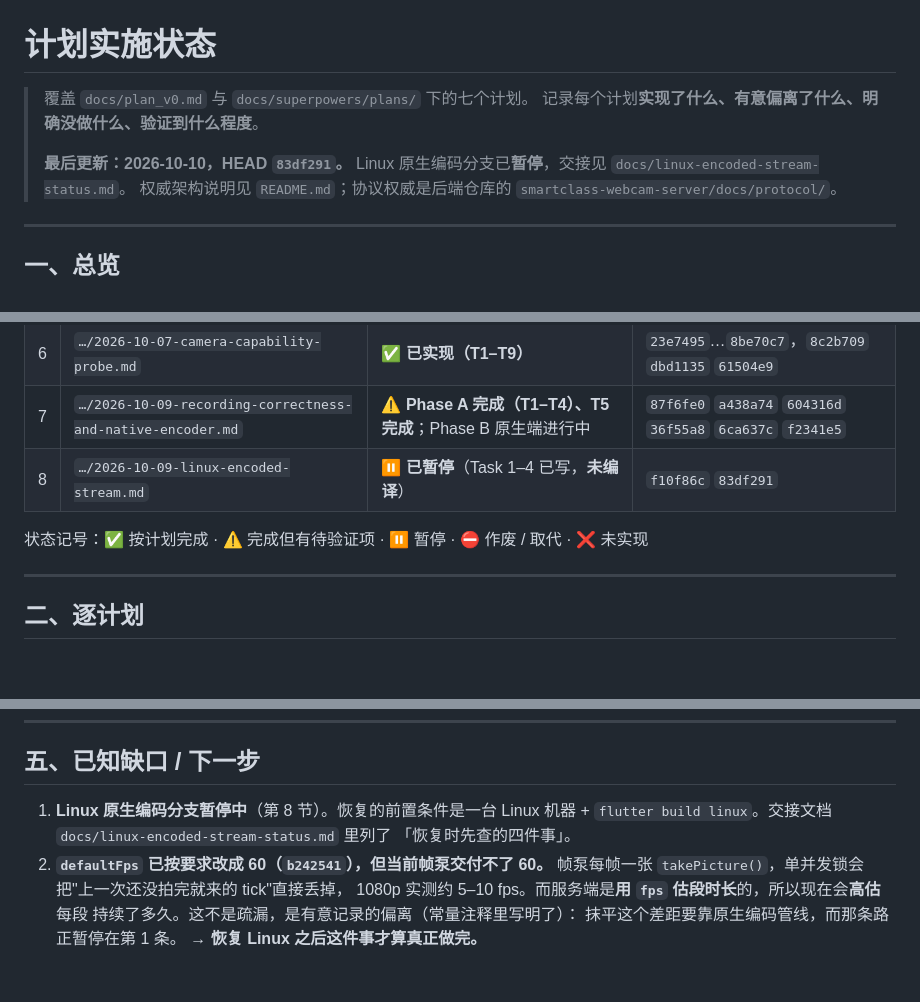
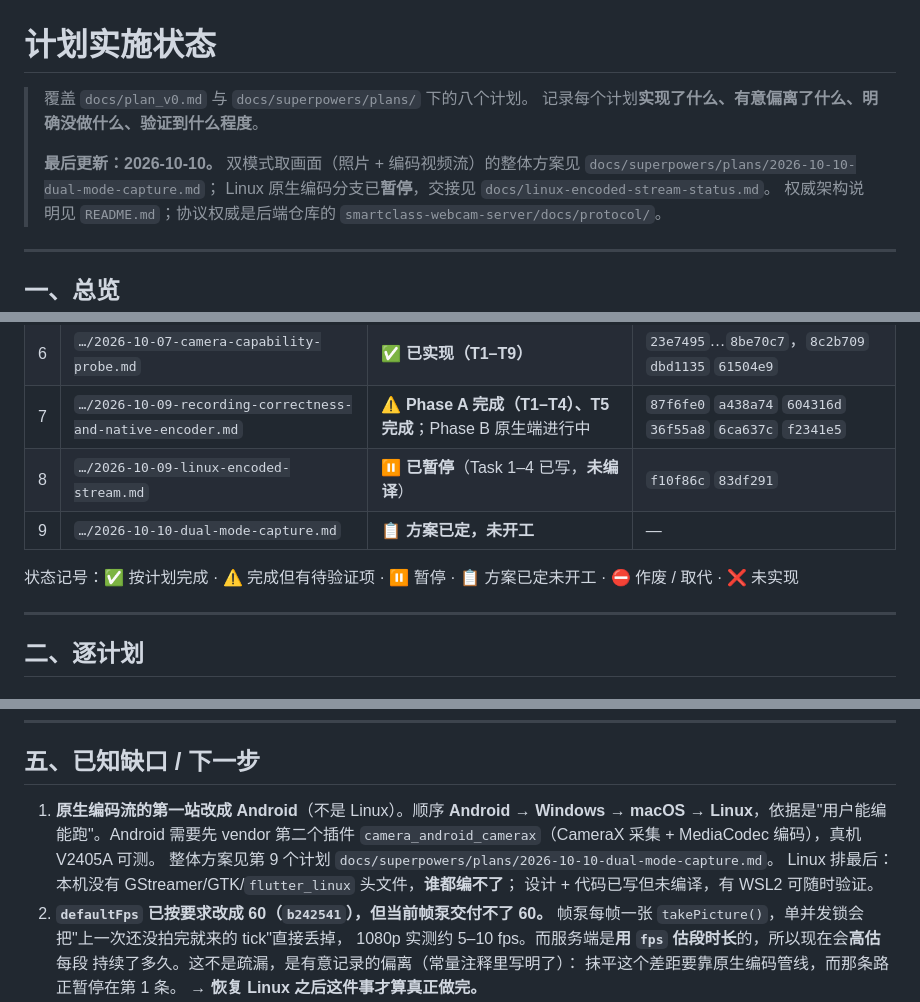
Before and after one commit to crazy4chicken/smartclass-webcam-client, a Markdown page: docs/implementation-status.md, 3 parts joined by grey strips. Rendered like a GitHub page; blank space fills up the shorter version.

Commit message:
docs: the dual-mode capture plan, and the new platform order

```diff
--- a/docs/implementation-status.md
+++ b/docs/implementation-status.md
@@ -1,9 +1,11 @@
 # 计划实施状态
 
-> 覆盖 `docs/plan_v0.md` 与 `docs/superpowers/plans/` 下的七个计划。
+> 覆盖 `docs/plan_v0.md` 与 `docs/superpowers/plans/` 下的八个计划。
 > 记录每个计划**实现了什么、有意偏离了什么、明确没做什么、验证到什么程度**。
 >
-> **最后更新：2026-10-10，HEAD `83df291`。**
+> **最后更新：2026-10-10。**
+> 双模式取画面（照片 + 编码视频流）的整体方案见
+> `docs/superpowers/plans/2026-10-10-dual-mode-capture.md`；
 > Linux 原生编码分支已**暂停**，交接见 `docs/linux-encoded-stream-status.md`。
 > 权威架构说明见 `README.md`；协议权威是后端仓库的 `smartclass-webcam-server/docs/protocol/`。
 
@@ -21,8 +23,9 @@
 | 6 | `…/2026-10-07-camera-capability-probe.md` | ✅ **已实现（T1–T9）** | `23e7495`…`8be70c7`，`8c2b709` `dbd1135` `61504e9` |
 | 7 | `…/2026-10-09-recording-correctness-and-native-encoder.md` | ⚠️ **Phase A 完成（T1–T4）、T5 完成**；Phase B 原生端进行中 | `87f6fe0` `a438a74` `604316d` `36f55a8` `6ca637c` `f2341e5` |
 | 8 | `…/2026-10-09-linux-encoded-stream.md` | ⏸ **已暂停**（Task 1–4 已写，**未编译**） | `f10f86c` `83df291` |
+| 9 | `…/2026-10-10-dual-mode-capture.md` | 📋 **方案已定，未开工** | — |
 
-状态记号：✅ 按计划完成 · ⚠️ 完成但有待验证项 · ⏸ 暂停 · ⛔ 作废 / 取代 · ❌ 未实现
+状态记号：✅ 按计划完成 · ⚠️ 完成但有待验证项 · ⏸ 暂停 · 📋 方案已定未开工 · ⛔ 作废 / 取代 · ❌ 未实现
 
 ---
 
@@ -301,9 +307,12 @@ v0 草案，**技术选型每一条都已被推翻**，仅作历史留档：`cam
 
 ## 五、已知缺口 / 下一步
 
-1. **Linux 原生编码分支暂停中**（第 8 节）。恢复的前置条件是一台 Linux 机器 +
-   `flutter build linux`。交接文档 `docs/linux-encoded-stream-status.md` 里列了
-   「恢复时先查的四件事」。
+1. **原生编码流的第一站改成 Android**（不是 Linux）。顺序 **Android → Windows →
+   macOS → Linux**，依据是"用户能编能跑"。Android 需要先 vendor 第二个插件
+   `camera_android_camerax`（CameraX 采集 + MediaCodec 编码），真机 V2405A 可测。
+   整体方案见第 9 个计划 `docs/superpowers/plans/2026-10-10-dual-mode-capture.md`。
+   Linux 排最后：本机没有 GStreamer/GTK/`flutter_linux` 头文件，**谁都编不了**；
+   设计 + 代码已写但未编译，有 WSL2 可随时验证。
 2. **`defaultFps` 已按要求改成 60（`b242541`），但当前帧泵交付不了 60。**
    帧泵每帧一张 `takePicture()`，单并发锁会把"上一次还没拍完就来的 tick"直接丢掉，
    1080p 实测约 5–10 fps。而服务端是**用 `fps` 估段时长**的，所以现在会**高估**每段
```
Also changed, not shown: other parts of docs/implementation-status.md (+3 -0 lines), 1 other file.
